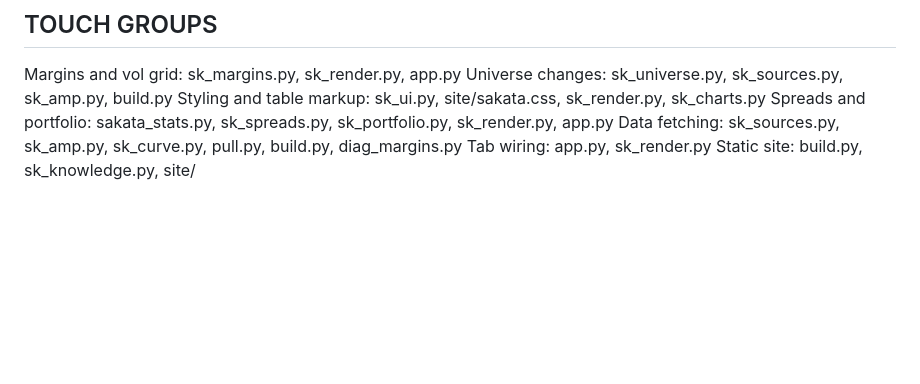
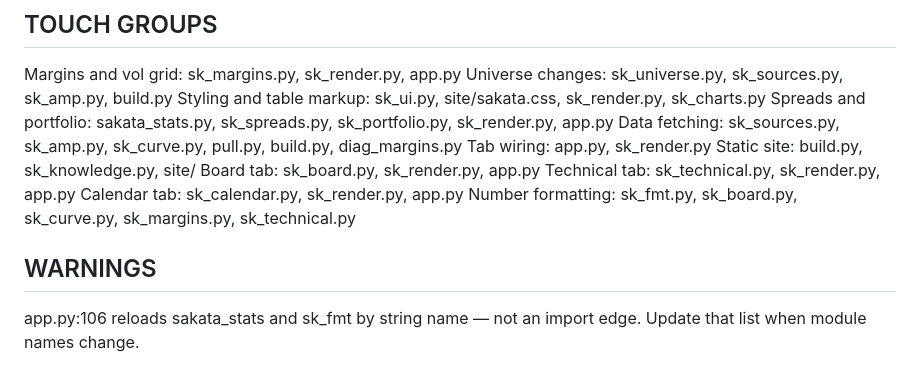
Before and after one commit to mw-labs-sg/sakata, a Markdown page: ARCHITECTURE.md, the part around the change. Drawn GitHub-style; blank space fills up the shorter version.

Commit message:
ARCHITECTURE.md: three more tab groups, formatting, and a warning
Board, Technical and Calendar take the same shape Margins already had.
Number formatting collects the four modules that import sk_fmt.

WARNINGS records the one dependency the import graph does not show:
app.py:106 reloads sakata_stats and sk_fmt by string name, so a module
rename passes every import check and still breaks the reload.

Co-Authored-By: Claude Opus 5 <noreply@anthropic.com>

```diff
--- a/ARCHITECTURE.md
+++ b/ARCHITECTURE.md
@@ -62,3 +62,12 @@ Spreads and portfolio: sakata_stats.py, sk_spreads.py, sk_portfolio.py, sk_rende
 Data fetching: sk_sources.py, sk_amp.py, sk_curve.py, pull.py, build.py, diag_margins.py
 Tab wiring: app.py, sk_render.py
 Static site: build.py, sk_knowledge.py, site/
+Board tab: sk_board.py, sk_render.py, app.py
+Technical tab: sk_technical.py, sk_render.py, app.py
+Calendar tab: sk_calendar.py, sk_render.py, app.py
+Number formatting: sk_fmt.py, sk_board.py, sk_curve.py, sk_margins.py, sk_technical.py
+
+## WARNINGS
+
+app.py:106 reloads sakata_stats and sk_fmt by string name — not an import edge.
+Update that list when module names change.
```
